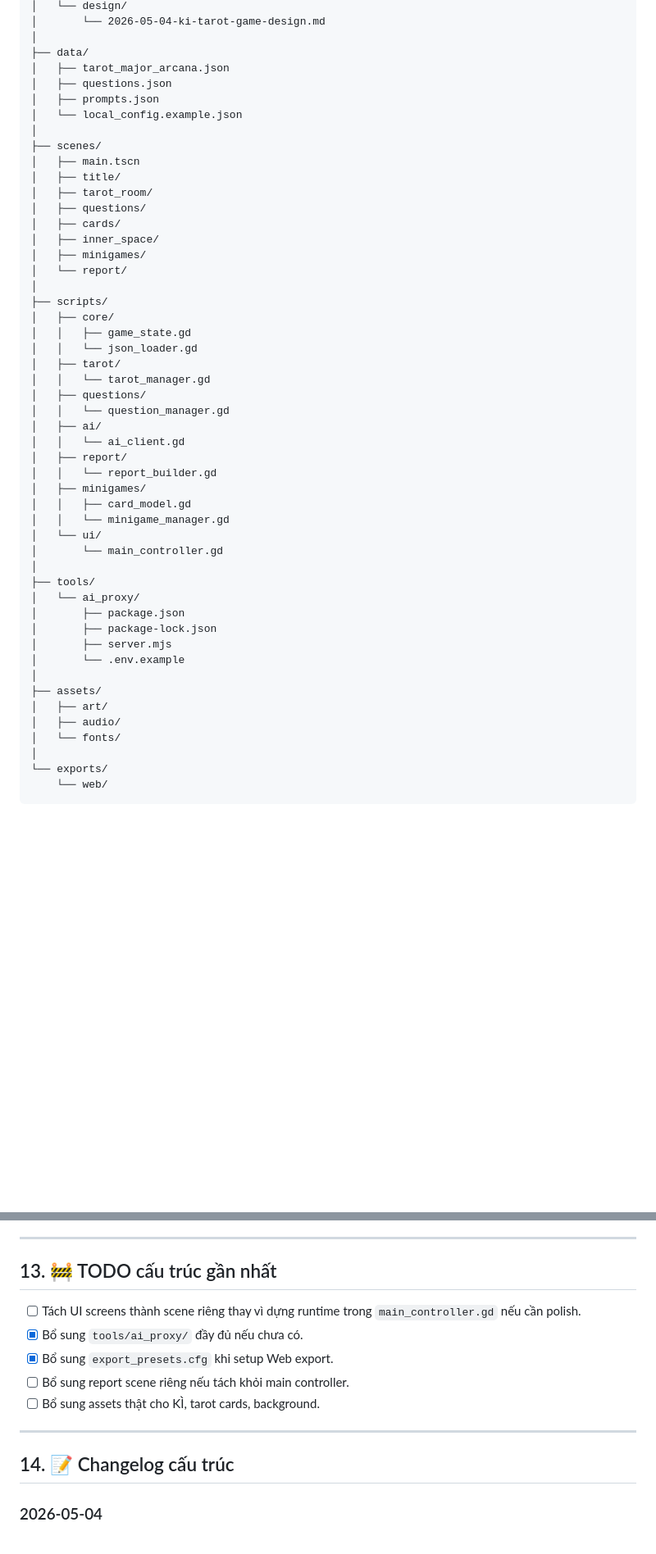
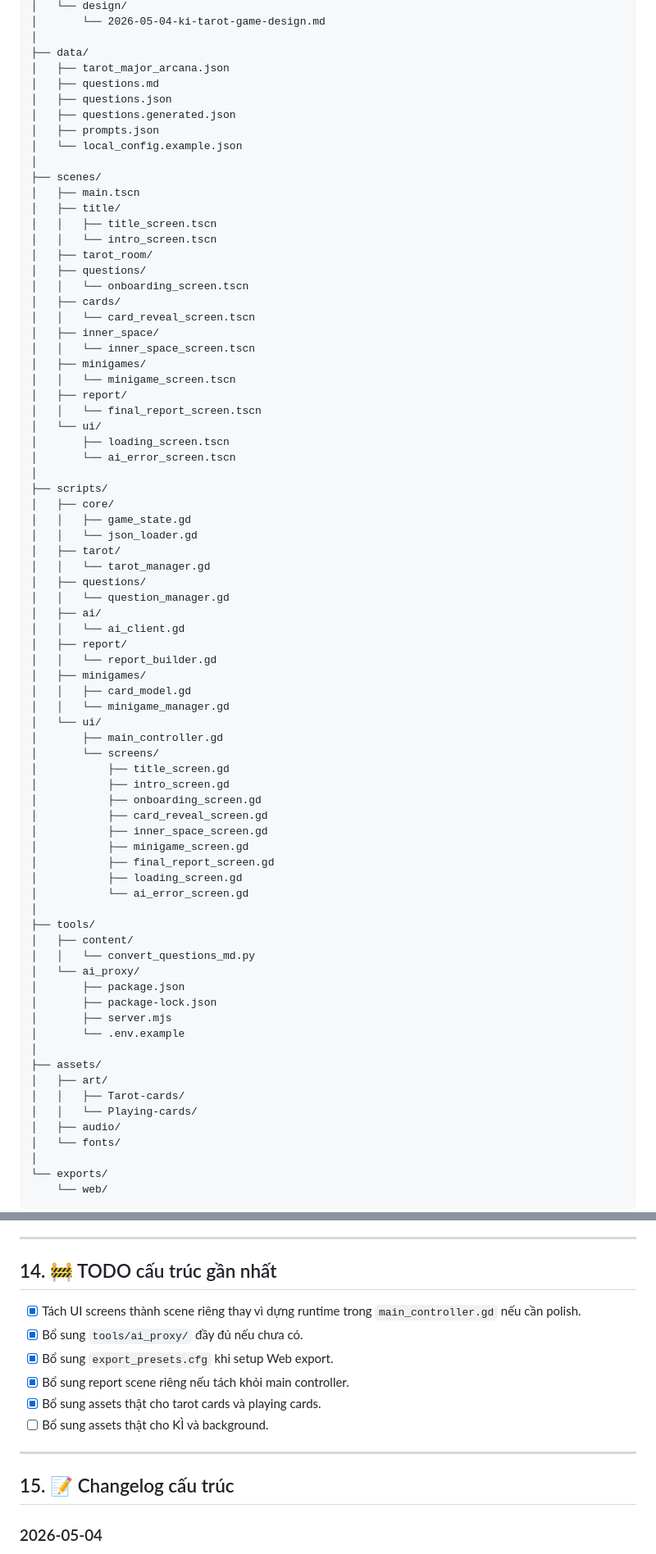
Before and after one commit to namtacozz/Ki, a Markdown page: Takanote/🗺️_CẤU_TRÚC_DỰ_ÁN_KÌ.md, 2 parts joined by grey strips. Shown at 82% size. Drawn GitHub-style; blank space fills up the shorter version.

```diff
--- a/Takanote/🗺️_CẤU_TRÚC_DỰ_ÁN_KÌ.md
+++ b/Takanote/🗺️_CẤU_TRÚC_DỰ_ÁN_KÌ.md
@@ -43,19 +43,31 @@ D:/KÌ/
 │
 ├── data/
 │   ├── tarot_major_arcana.json
+│   ├── questions.md
 │   ├── questions.json
+│   ├── questions.generated.json
 │   ├── prompts.json
 │   └── local_config.example.json
 │
 ├── scenes/
 │   ├── main.tscn
 │   ├── title/
+│   │   ├── title_screen.tscn
+│   │   └── intro_screen.tscn
 │   ├── tarot_room/
 │   ├── questions/
+│   │   └── onboarding_screen.tscn
 │   ├── cards/
+│   │   └── card_reveal_screen.tscn
 │   ├── inner_space/
+│   │   └── inner_space_screen.tscn
 │   ├── minigames/
-│   └── report/
+│   │   └── minigame_screen.tscn
+│   ├── report/
+│   │   └── final_report_screen.tscn
+│   └── ui/
+│       ├── loading_screen.tscn
+│       └── ai_error_screen.tscn
 │
 ├── scripts/
 │   ├── core/
@@ -73,9 +85,21 @@ D:/KÌ/
 │   │   ├── card_model.gd
 │   │   └── minigame_manager.gd
 │   └── ui/
-│       └── main_controller.gd
+│       ├── main_controller.gd
+│       └── screens/
+│           ├── title_screen.gd
+│           ├── intro_screen.gd
+│           ├── onboarding_screen.gd
+│           ├── card_reveal_screen.gd
+│           ├── inner_space_screen.gd
+│           ├── minigame_screen.gd
+│           ├── final_report_screen.gd
+│           ├── loading_screen.gd
+│           └── ai_error_screen.gd
 │
 ├── tools/
+│   ├── content/
+│   │   └── convert_questions_md.py
 │   └── ai_proxy/
 │       ├── package.json
 │       ├── package-lock.json
@@ -84,6 +108,8 @@ D:/KÌ/
 │
 ├── assets/
 │   ├── art/
+│   │   ├── Tarot-cards/
+│   │   └── Playing-cards/
 │   ├── audio/
 │   └── fonts/
 │
@@ -569,17 +680,18 @@ Nội dung cần cập nhật:
 
 ---
 
-## 13. 🚧 TODO cấu trúc gần nhất
+## 14. 🚧 TODO cấu trúc gần nhất
 
-- [ ] Tách UI screens thành scene riêng thay vì dựng runtime trong `main_controller.gd` nếu cần polish.
+- [x] Tách UI screens thành scene riêng thay vì dựng runtime trong `main_controller.gd` nếu cần polish.
 - [x] Bổ sung `tools/ai_proxy/` đầy đủ nếu chưa có.
 - [x] Bổ sung `export_presets.cfg` khi setup Web export.
-- [ ] Bổ sung report scene riêng nếu tách khỏi main controller.
-- [ ] Bổ sung assets thật cho KÌ, tarot cards, background.
+- [x] Bổ sung report scene riêng nếu tách khỏi main controller.
+- [x] Bổ sung assets thật cho tarot cards và playing cards.
+- [ ] Bổ sung assets thật cho KÌ và background.
 
 ---
 
-## 14. 📝 Changelog cấu trúc
+## 15. 📝 Changelog cấu trúc
 
 ### 2026-05-04
 
```
Also changed, not shown: other parts of Takanote/🗺️_CẤU_TRÚC_DỰ_ÁN_KÌ.md (+112 -18 lines).
